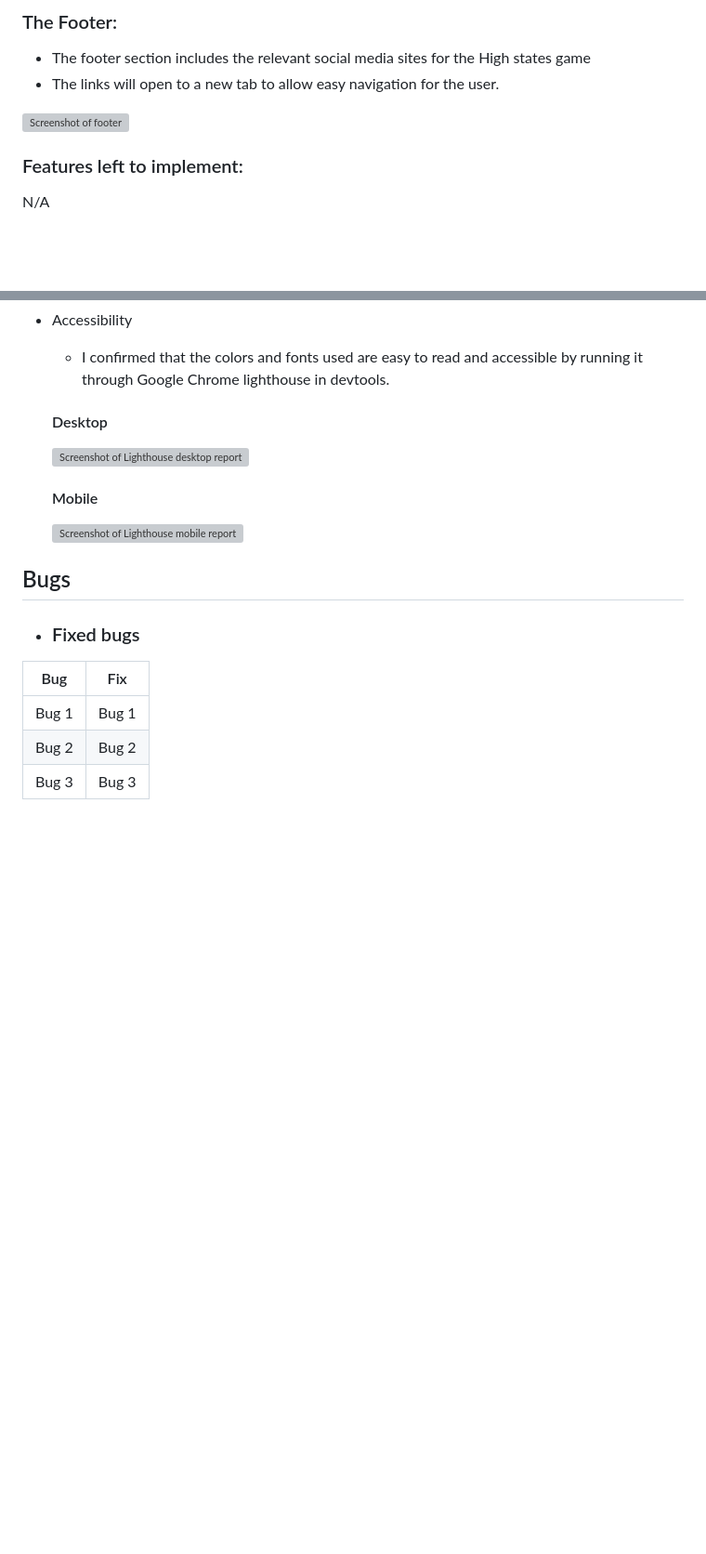
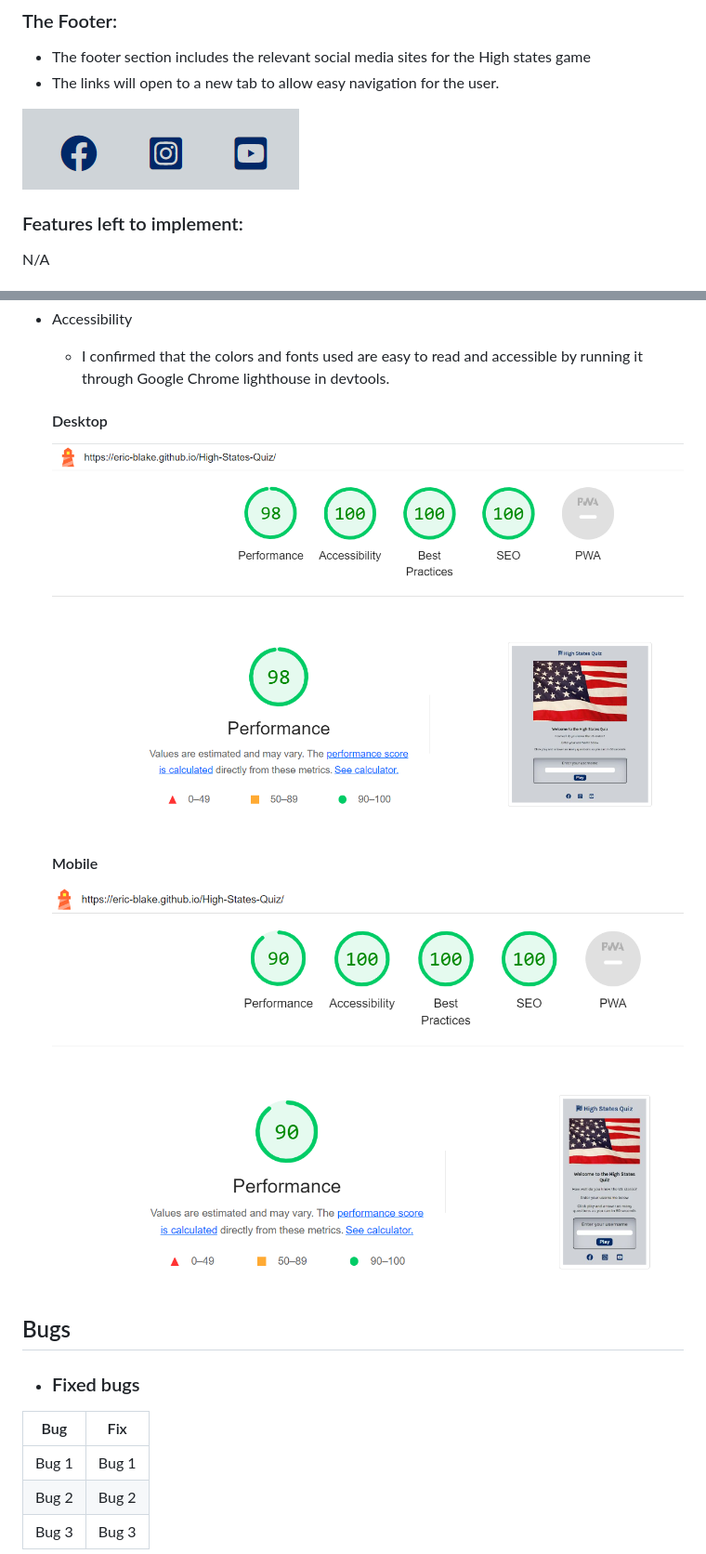
Before and after one commit to eric-blake/High-States-Quiz, a Markdown page: README.md, 2 parts joined by grey strips. Shown: that part at 93% size. Drawn GitHub-style; pictures changed too: assets/documentation/high-states-quiz-lighthouse-desktop.PNG (added), assets/documentation/high-states-quiz-lighthouse-mobile.PNG (added); blank space fills up the shorter version; grey boxes are pictures that could not be loaded.

```diff
--- a/README.md
+++ b/README.md
@@ -59,7 +60,7 @@ The high states game is a quiz based game that tests the users knowledge of the
 ### The Footer:
 * The footer section includes the relevant social media sites for the High states game
 * The links will open to a new tab to allow easy navigation for the user.
-<img src="assets/documentation/big-states-quiz-footer.PNG" alt="Screenshot of footer">
+<img src="assets/documentation/high-states-quiz-footer.PNG" alt="Screenshot of footer">
 
 ### Features left to implement:
 N/A
@@ -86,10 +87,10 @@ N/A
 * Accessibility
     * I confirmed that the colors and fonts used are easy to read and accessible by running it through Google Chrome lighthouse in devtools.
      #### Desktop
-     <img src="assets/documentation/lighthouse-desktop.PNG" alt="Screenshot of Lighthouse desktop report">
+     <img src="assets/documentation/high-states-quiz-lighthouse-desktop.PNG" alt="Screenshot of Lighthouse desktop report">
 
      #### Mobile
-     <img src="assets/documentation/lighthouse-mobile.png" alt="Screenshot of Lighthouse mobile report">
+     <img src="assets/documentation/high-states-quiz-lighthouse-mobile.PNG" alt="Screenshot of Lighthouse mobile report">
 
 
 ## Bugs
```
Also changed, not shown: other parts of README.md (+3 -2 lines), 2 other files.
